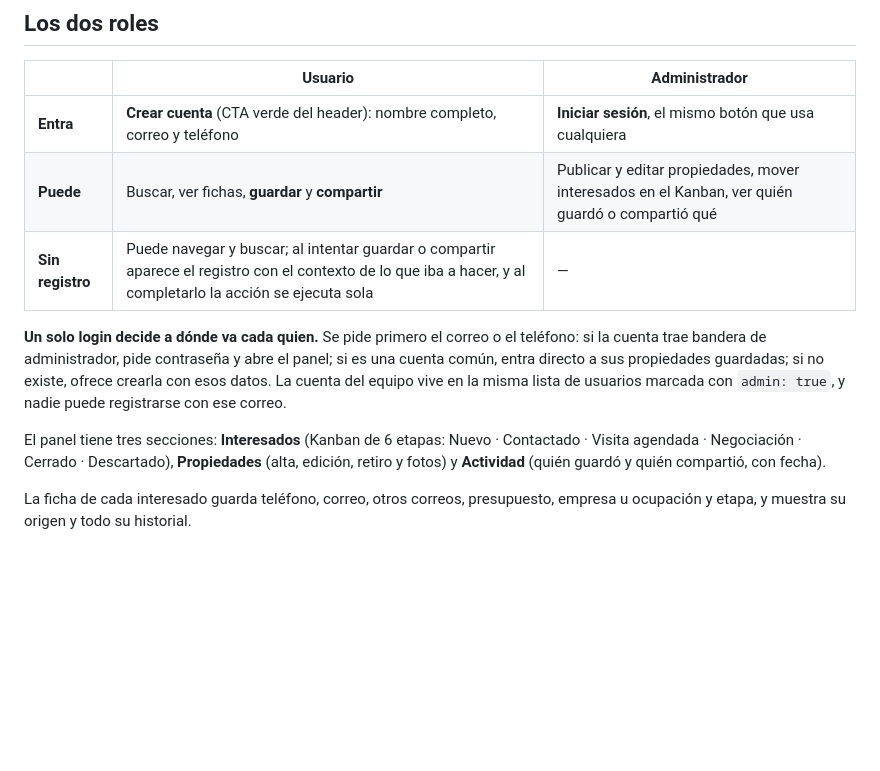
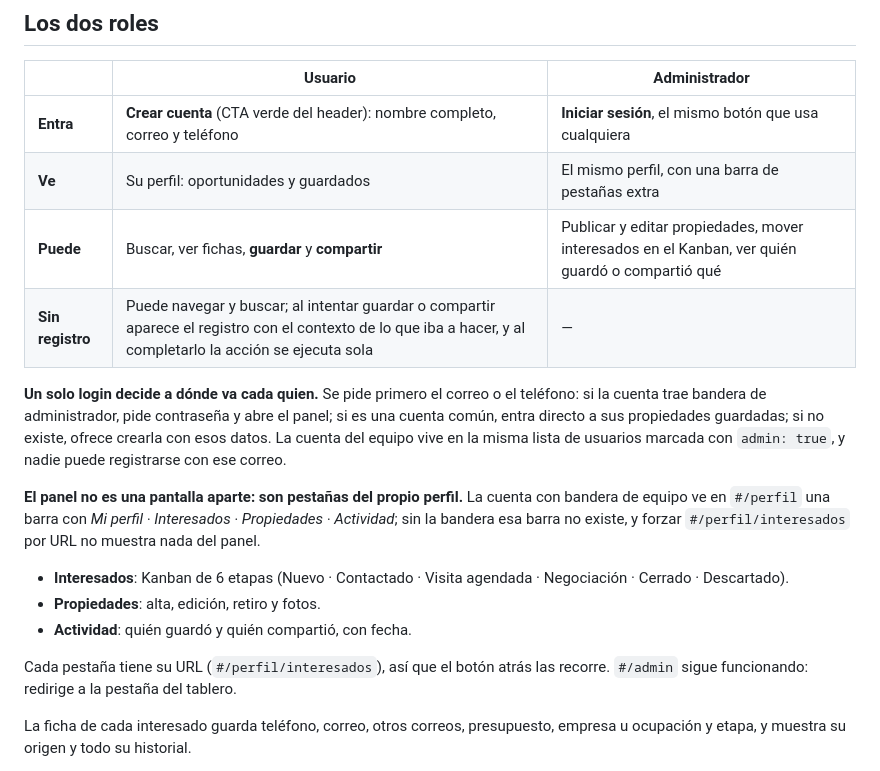
Before and after one commit to OscarFCA/espacios-lazza, a Markdown page: README.md, the part around the change. Drawn GitHub-style; blank space fills up the shorter version.

Commit message:
README: documenta las pestañas del perfil
Co-Authored-By: Claude Opus 5 (1M context) <noreply@anthropic.com>

```diff
--- a/README.md
+++ b/README.md
@@ -31,6 +31,7 @@ No requiere Node ni compilación. Se publica tal cual en GitHub Pages o HostGato
 | | Usuario | Administrador |
 |---|---|---|
 | **Entra** | **Crear cuenta** (CTA verde del header): nombre completo, correo y teléfono | **Iniciar sesión**, el mismo botón que usa cualquiera |
+| **Ve** | Su perfil: oportunidades y guardados | El mismo perfil, con una barra de pestañas extra |
 | **Puede** | Buscar, ver fichas, **guardar** y **compartir** | Publicar y editar propiedades, mover interesados en el Kanban, ver quién guardó o compartió qué |
 | **Sin registro** | Puede navegar y buscar; al intentar guardar o compartir aparece el registro con el contexto de lo que iba a hacer, y al completarlo la acción se ejecuta sola | — |
 
@@ -40,9 +41,18 @@ si es una cuenta común, entra directo a sus propiedades guardadas; si no existe
 ofrece crearla con esos datos. La cuenta del equipo vive en la misma lista de usuarios
 marcada con `admin: true`, y nadie puede registrarse con ese correo.
 
-El panel tiene tres secciones: **Interesados** (Kanban de 6 etapas: Nuevo · Contactado ·
-Visita agendada · Negociación · Cerrado · Descartado), **Propiedades** (alta, edición,
-retiro y fotos) y **Actividad** (quién guardó y quién compartió, con fecha).
+**El panel no es una pantalla aparte: son pestañas del propio perfil.** La cuenta con
+bandera de equipo ve en `#/perfil` una barra con *Mi perfil · Interesados · Propiedades ·
+Actividad*; sin la bandera esa barra no existe, y forzar `#/perfil/interesados` por URL
+no muestra nada del panel.
+
+- **Interesados**: Kanban de 6 etapas (Nuevo · Contactado · Visita agendada ·
+  Negociación · Cerrado · Descartado).
+- **Propiedades**: alta, edición, retiro y fotos.
+- **Actividad**: quién guardó y quién compartió, con fecha.
+
+Cada pestaña tiene su URL (`#/perfil/interesados`), así que el botón atrás las recorre.
+`#/admin` sigue funcionando: redirige a la pestaña del tablero.
 
 La ficha de cada interesado guarda teléfono, correo, otros correos, presupuesto,
 empresa u ocupación y etapa, y muestra su origen y todo su historial.
```
